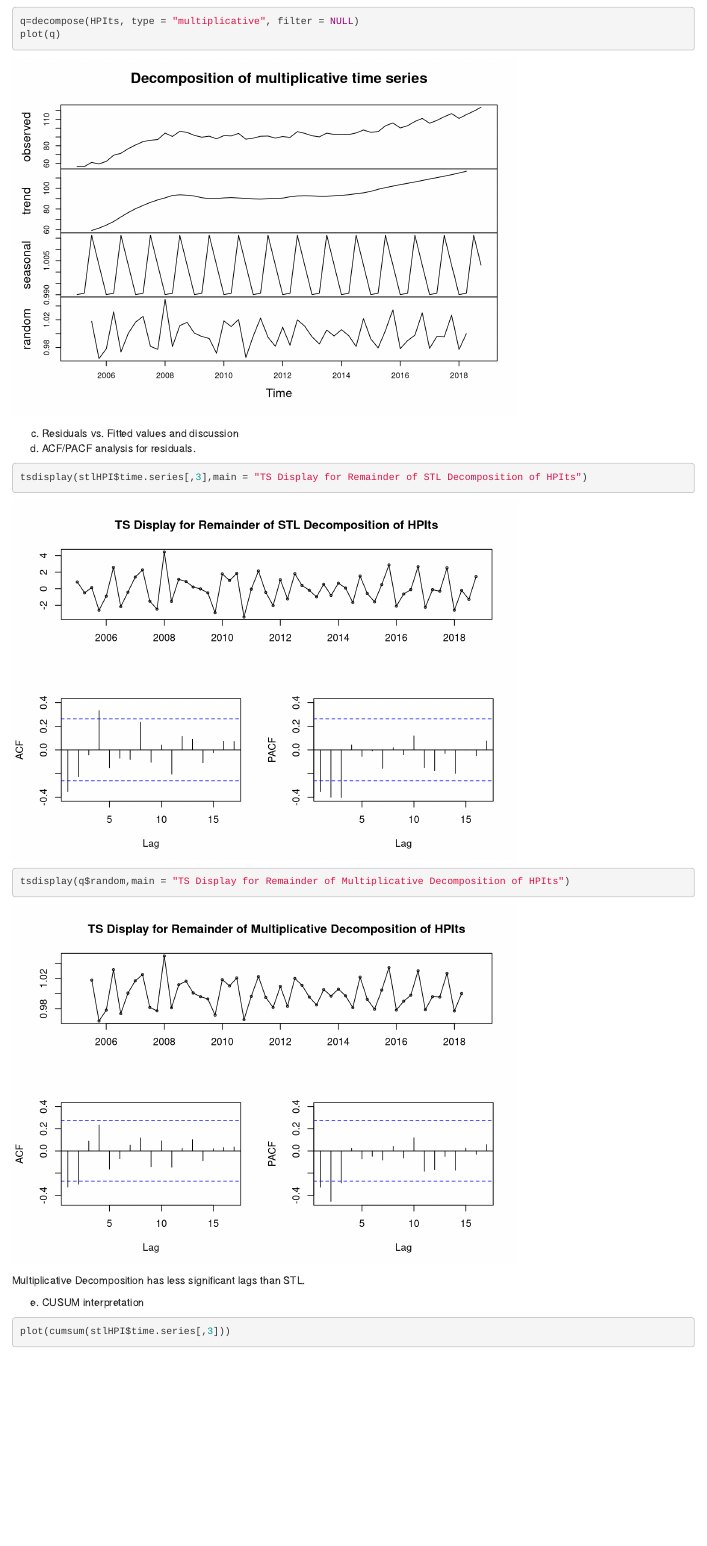
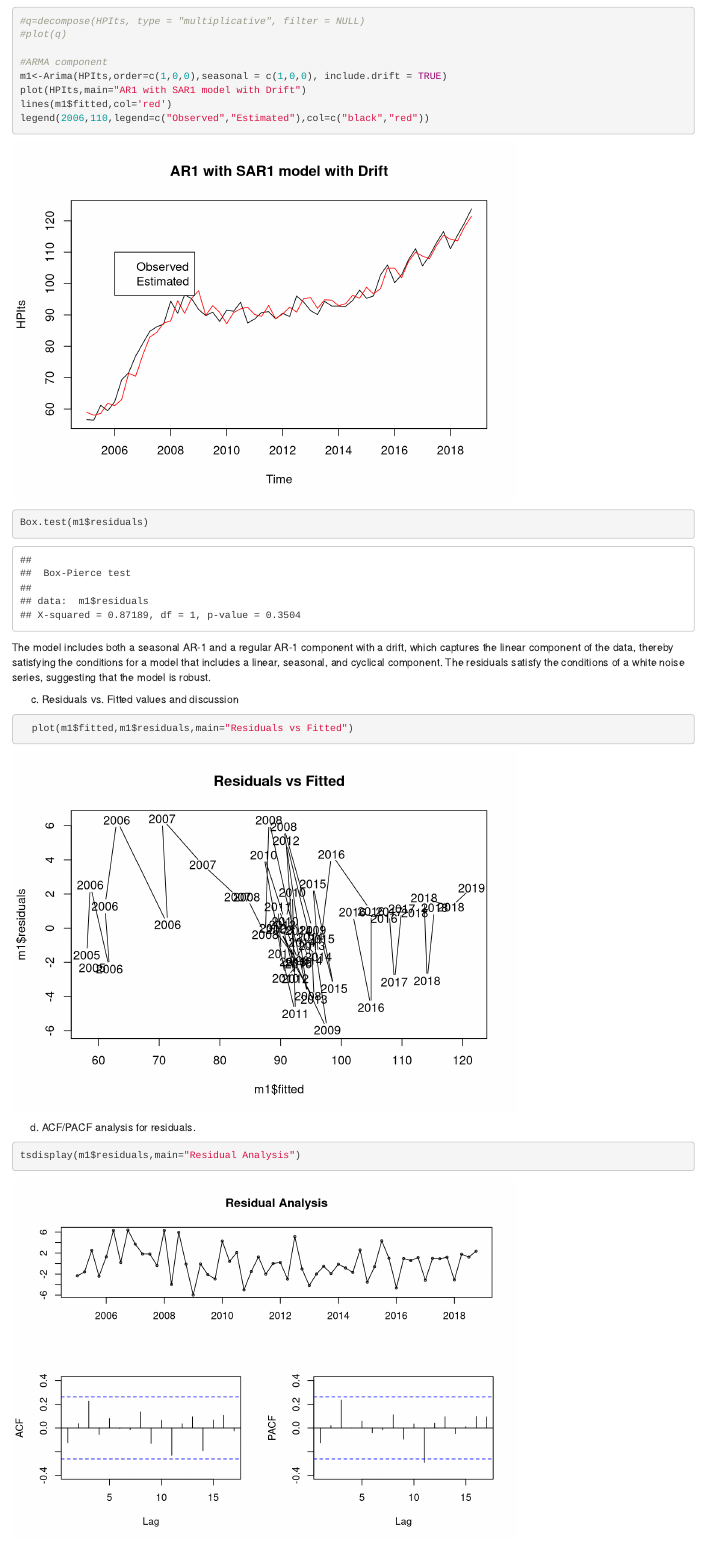
Before and after one commit to georgesip/ForecastingVar, an R Markdown document (MaltaVAR.Rmd): the page in a window 1100 px wide, from 2640 px down. Rendered offline with R 4.5, knitr and Pandoc, with nearby package versions; some code elsewhere in the file could not run offline.

Commit message:
did model and residuals for HPI

````diff
--- a/MaltaVAR.Rmd
+++ b/MaltaVAR.Rmd
@@ -91,14 +91,27 @@ VARm=data.frame(z)
 ```{r,}
 stlHPI=stl(HPIts,s.window = "periodic")
 plot(stlHPI,main="STL Decomposition of HPIts")
-q=decompose(HPIts, type = "multiplicative", filter = NULL)
-plot(q)
+#q=decompose(HPIts, type = "multiplicative", filter = NULL)
+#plot(q)
+
+#ARMA component
+m1<-Arima(HPIts,order=c(1,0,0),seasonal = c(1,0,0), include.drift = TRUE)
+plot(HPIts,main="AR1 with SAR1 model with Drift")
+lines(m1$fitted,col='red')
+legend(2006,110,legend=c("Observed","Estimated"),col=c("black","red"))
+Box.test(m1$residuals)
 ```
+The model includes both a seasonal AR-1 and a regular AR-1 component with a drift, which captures the linear component of the data, thereby satisfying the conditions for a model that includes a linear, seasonal, and cyclical component. The residuals satisfy the conditions of a white noise series, suggesting that the model is robust.
+
 (c) Residuals vs. Fitted values and discussion
+
+```{r message=FALSE, warning=FALSE}
+  plot(m1$fitted,m1$residuals,main="Residuals vs Fitted")
+```
+
 (d) ACF/PACF analysis for residuals.
 ```{r,}
-tsdisplay(stlHPI$time.series[,3],main = "TS Display for Remainder of STL Decomposition of HPIts")
-tsdisplay(q$random,main = "TS Display for Remainder of Multiplicative Decomposition of HPIts")
+tsdisplay(m1$residuals,main="Residual Analysis")
 ```
 
 Multiplicative Decomposition has less significant lags than STL.
````
Also changed, not shown: MaltaVAR.Rmd (4 more changed lines).
